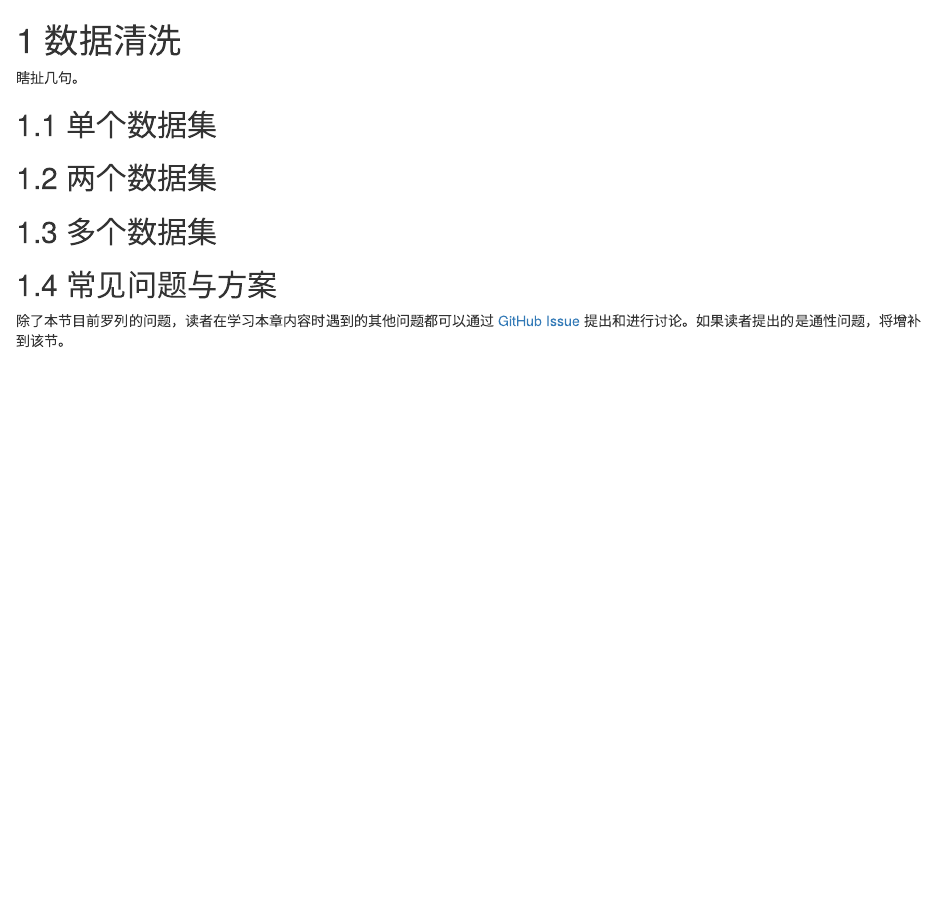
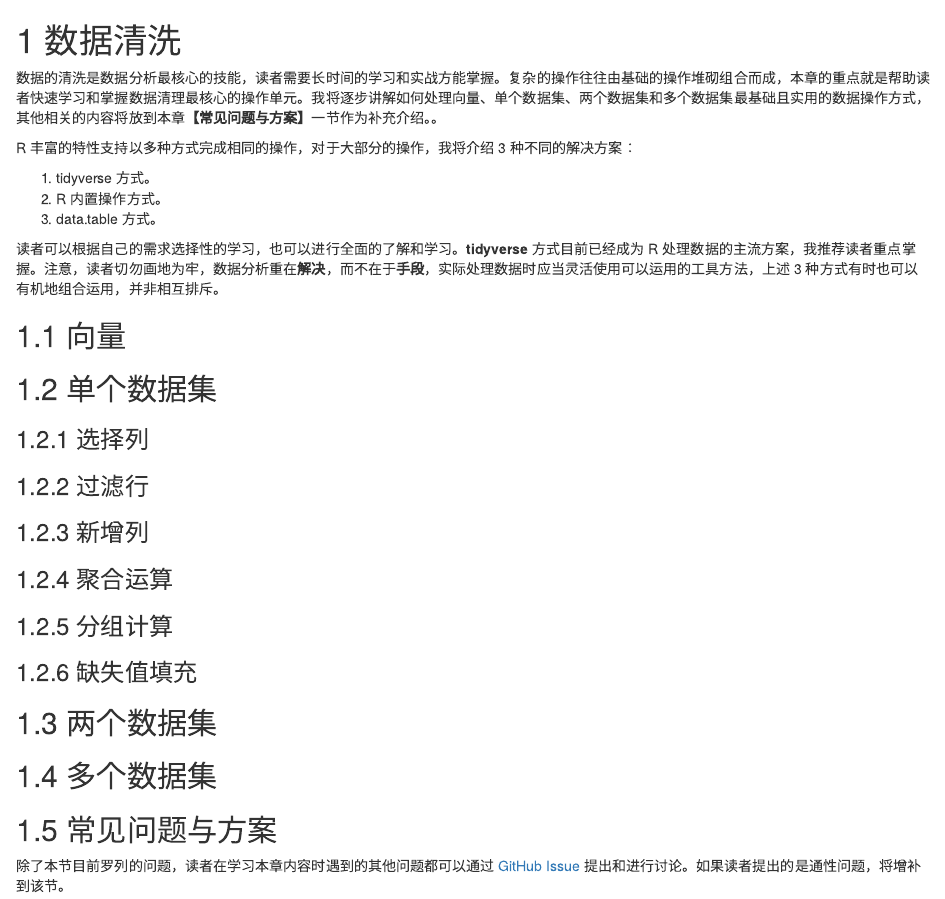
Before and after one commit to ShixiangWang/geek-r-tutorial, an R Markdown document (04-data-clean.Rmd): the page in a window 1100 px wide, from its top. Rendered offline with R 4.5, knitr and Pandoc, with nearby package versions; drawn as R Markdown's standard HTML page in place of the format the file asks for.

Commit message:
添加第 4 章

```diff
--- a/04-data-clean.Rmd
+++ b/04-data-clean.Rmd
@@ -1,8 +1,30 @@
 # 数据清洗 {#clean}
 
-瞎扯几句。
+数据的清洗是数据分析最核心的技能，读者需要长时间的学习和实战方能掌握。复杂的操作往往由基础的操作堆砌组合而成，本章的重点就是帮助读者快速学习和掌握数据清理最核心的操作单元。我将逐步讲解如何处理向量、单个数据集、两个数据集和多个数据集最基础且实用的数据操作方式，其他相关的内容将放到本章**【常见问题与方案】**一节作为补充介绍。。
+
+R 丰富的特性支持以多种方式完成相同的操作，对于大部分的操作，我将介绍 3 种不同的解决方案：
+
+1. tidyverse 方式。
+2. R 内置操作方式。
+3. data.table 方式。
+
+读者可以根据自己的需求选择性的学习，也可以进行全面的了解和学习。**tidyverse** 方式目前已经成为 R 处理数据的主流方案，我推荐读者重点掌握。注意，读者切勿画地为牢，数据分析重在**解决**，而不在于**手段**，实际处理数据时应当灵活使用可以运用的工具方法，上述 3 种方式有时也可以有机地组合运用，并非相互排斥。
+
+## 向量
 
 ## 单个数据集
+
+### 选择列
+
+### 过滤行
+
+### 新增列
+
+### 聚合运算
+
+### 分组计算
+
+### 缺失值填充
 
 ## 两个数据集
 
```
Also changed, not shown: docs/search_index.json, 13 other files.
